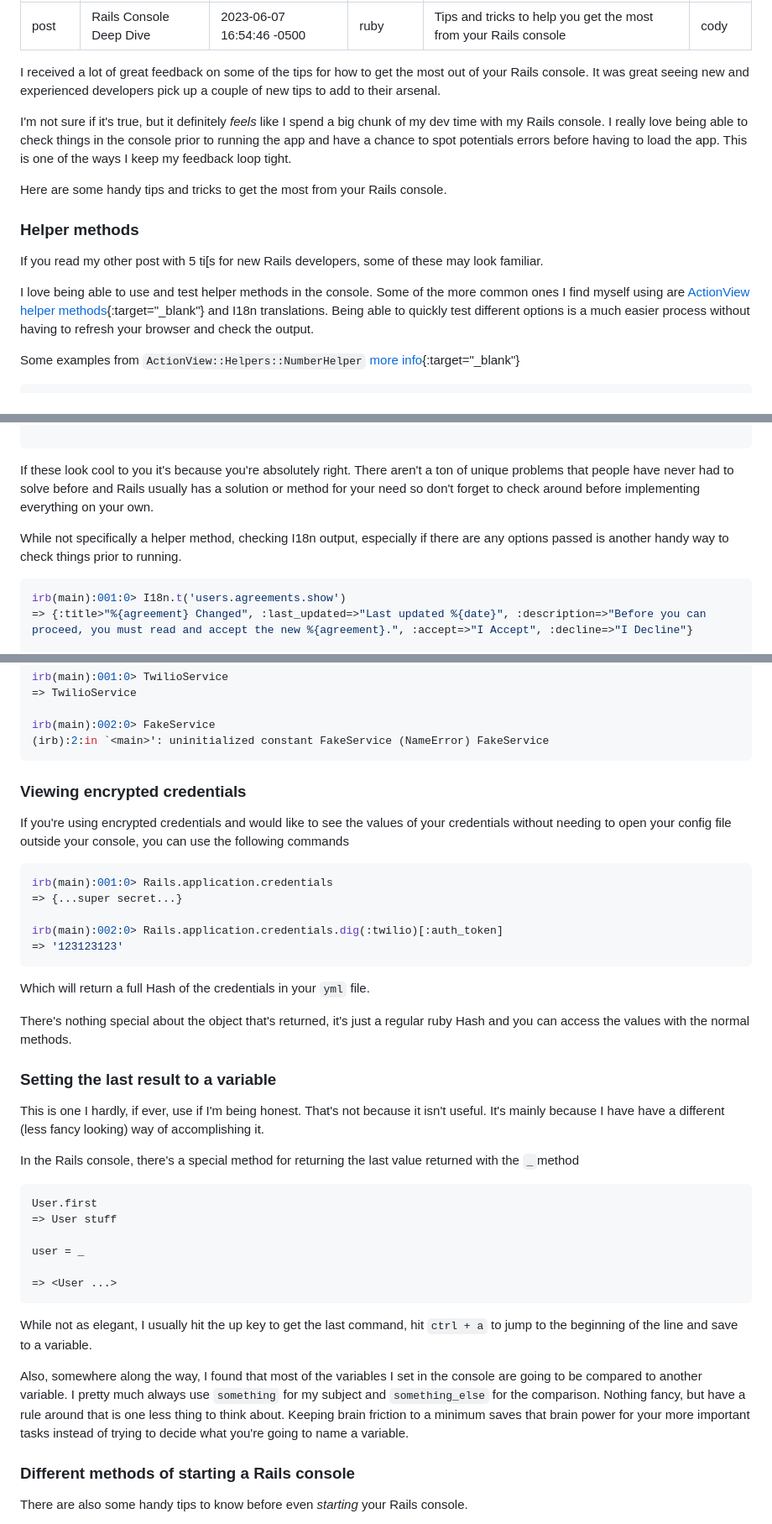
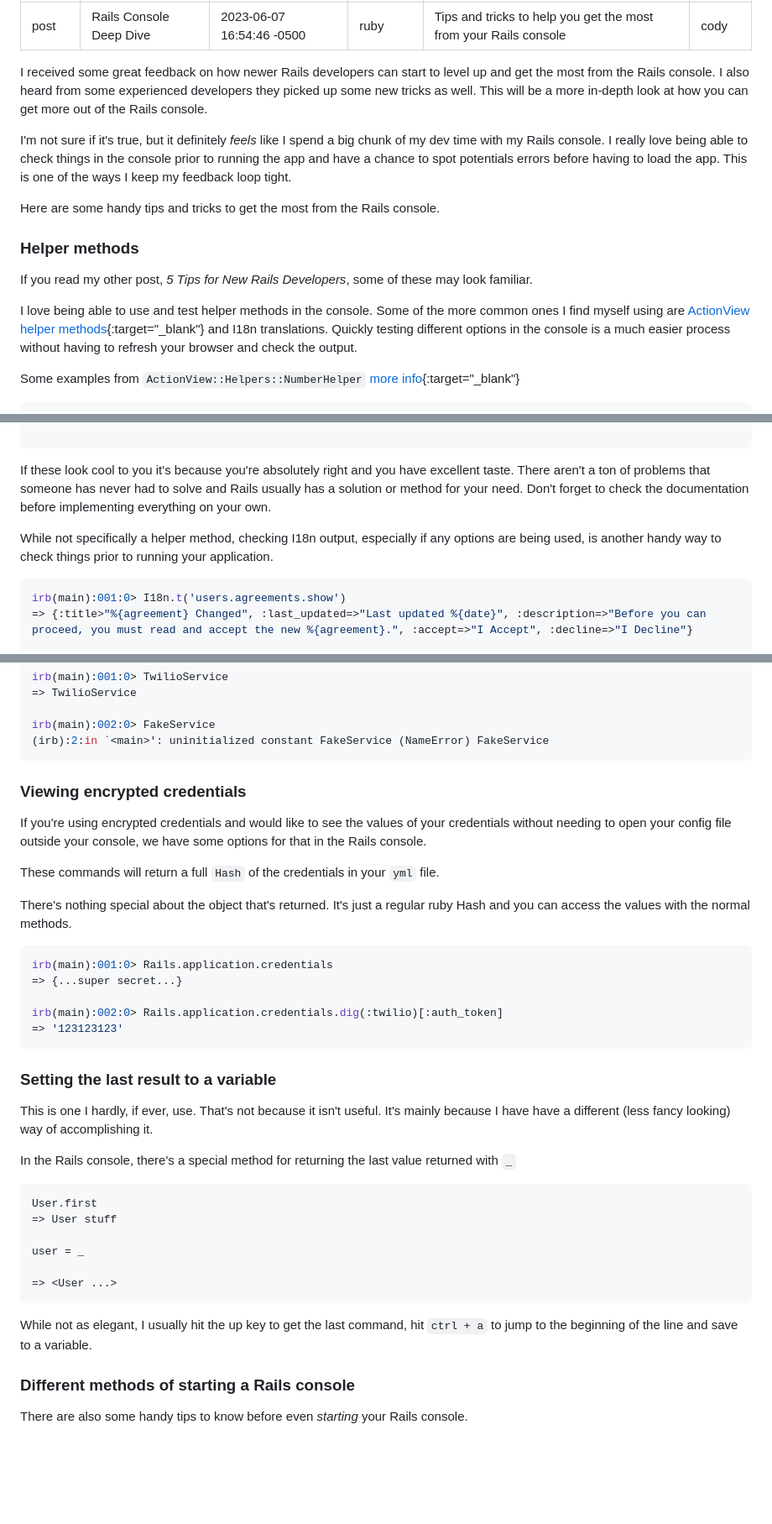
Before and after one commit to cnorm35/bridgetown-blog, a Markdown page: src/_posts/rails_console_deep_dive.md, 3 parts joined by grey strips. Shown at 84% size. Rendered like a GitHub page; blank space fills up the shorter version.

Commit message:
finsihing touches on console deep dive

````diff
--- a/src/_posts/rails_console_deep_dive.md
+++ b/src/_posts/rails_console_deep_dive.md
@@ -6,25 +6,30 @@ category: ruby
 excerpt: "Tips and tricks to help you get the most from your Rails console"
 author: cody
 ---
-I received a lot of great feedback on some of the tips for how to get the most out of your Rails console. It was great seeing new and experienced developers pick up a couple of new tips to add
-to their arsenal.
+<!-- I received a lot of great feedback on tips for how to get the most out of your Rails console. It was great seeing new and experienced developers pick up a couple of new tips to add -->
+<!-- to their arsenal. -->
+
+I received some great feedback on how newer Rails developers can start to
+level up and get the most from the Rails console. I also heard from some
+experienced developers they picked up some new tricks as well.  This will be a
+more in-depth look at how you can get more out of the Rails console.
 
 I'm not sure if it's true, but it definitely _feels_ like I spend a big chunk of
-my dev time with my Rails console.  I really love being able to check things in
+my dev time with my Rails console. I really love being able to check things in
 the console prior to running the app and have a chance to spot potentials errors
 before having to load the app. This is one of the ways I keep my feedback loop
 tight.
 
-Here are some handy tips and tricks to get the most from your Rails console.
+Here are some handy tips and tricks to get the most from the Rails console.
 
 ### Helper methods
 
-If you read my other post with 5 ti[s for new Rails developers, some of these
+If you read my other post, _5 Tips for New Rails Developers_, some of these
 may look familiar.
 
 I love being able to use and test helper methods in the console.  Some of the
 more common ones I find myself using are [ActionView helper methods](https://guides.rubyonrails.org/action_view_helpers.html){:target="_blank"} and I18n translations.
-Being able to quickly test different options is a much easier process without
+Quickly testing different options in the console is a much easier process without
 having to refresh your browser and check the output.
 
 Some examples from `ActionView::Helpers::NumberHelper`
@@ -52,14 +57,14 @@ irb(main):007:0> helper.number_to_phone('5555555555a', raise: true)
 
 ```
 
-If these look cool to you it's because you're absolutely right.  There aren't a
-ton of unique problems that people have never had to solve before and Rails
-usually has a solution or method for your need so don't forget to check around before
-implementing everything on your own.
+If these look cool to you it's because you're absolutely right and you have
+excellent taste.  There aren't a ton of problems that someone has never had to solve and Rails
+usually has a solution or method for your need. Don't forget to check the
+documentation  before implementing everything on your own.
 
 While not specifically a helper method, checking I18n output, especially if
-there are any options passed is another handy way to check things prior to
-running.
+any options are being used, is another handy way to check things prior to
+running your application.
 
 ```ruby
 irb(main):001:0> I18n.t('users.agreements.show')
@@ -85,12 +89,15 @@ irb(main):002:0> FakeService
 (irb):2:in `<main>': uninitialized constant FakeService (NameError) FakeService
 ```
 
-
-
 ### Viewing encrypted credentials
 
 If you're using encrypted credentials and would like to see the values of your
-credentials without needing to open your config file outside your console, you can use the following commands
+credentials without needing to open your config file outside your console, we have some options for that in the Rails console.
+
+These commands will return a full `Hash` of the credentials in your `yml` file.
+
+There's nothing special about the object that's returned. It's just a regular
+ruby Hash and you can access the values with the normal methods.
 
 ```ruby
 irb(main):001:0> Rails.application.credentials
@@ -100,21 +107,15 @@ irb(main):002:0> Rails.application.credentials.dig(:twilio)[:auth_token]
 => '123123123'
 ```
 
-Which will return a full Hash of the credentials in your `yml` file.
-
-There's nothing special about the object that's returned, it's just a regular
-ruby Hash and you can access the values with the normal methods.
-
-
 
 ### Setting the last result to a variable
 
-This is one I hardly, if ever, use if I'm being honest.  That's not because it
+This is one I hardly, if ever, use.  That's not because it
 isn't useful. It's mainly because I have have a different (less fancy looking)
 way of accomplishing it.
 
 In the Rails console, there's a special method for returning the last value
-returned with the `_`method
+returned with `_`
 
 ```ruby
 User.first
@@ -128,13 +129,5 @@ user = _
 While not as elegant, I usually hit the up key to get the last command, hit
 `ctrl + a` to jump to the beginning of the line and save to a variable.
 
-Also, somewhere along the way, I found that most of the variables I set in the
-console are going to be compared to another variable.  I pretty much always use
-`something` for my subject and `something_else` for the comparison.  Nothing
-fancy, but have a rule around that is one less thing to think about.  Keeping
-brain friction to a minimum saves that brain power for your more important tasks
-instead of trying to decide what you're going to name a variable.
-
-
 ### Different methods of starting a Rails console
 
````
Also changed, not shown: other parts of src/_posts/rails_console_deep_dive.md (+9 -11 lines).
